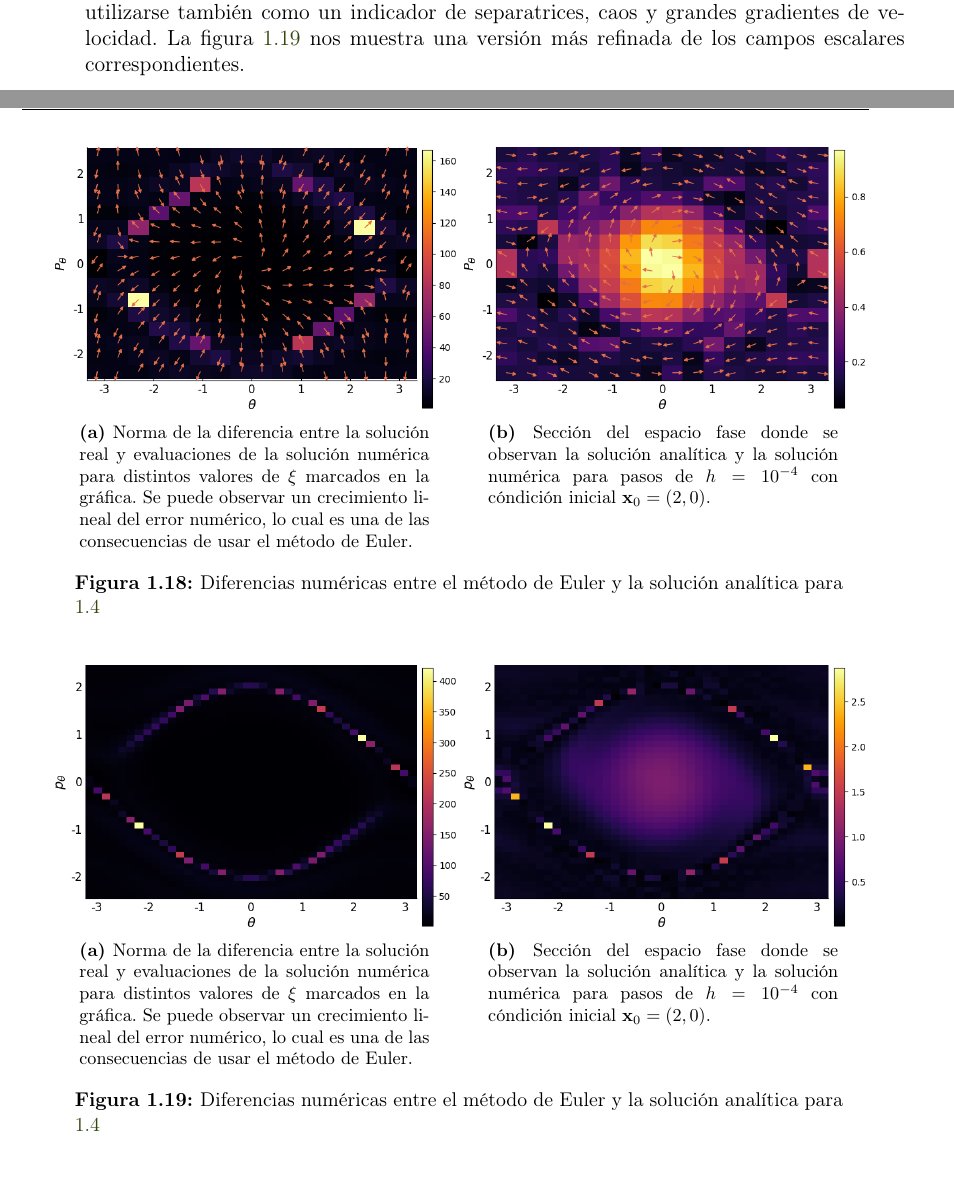
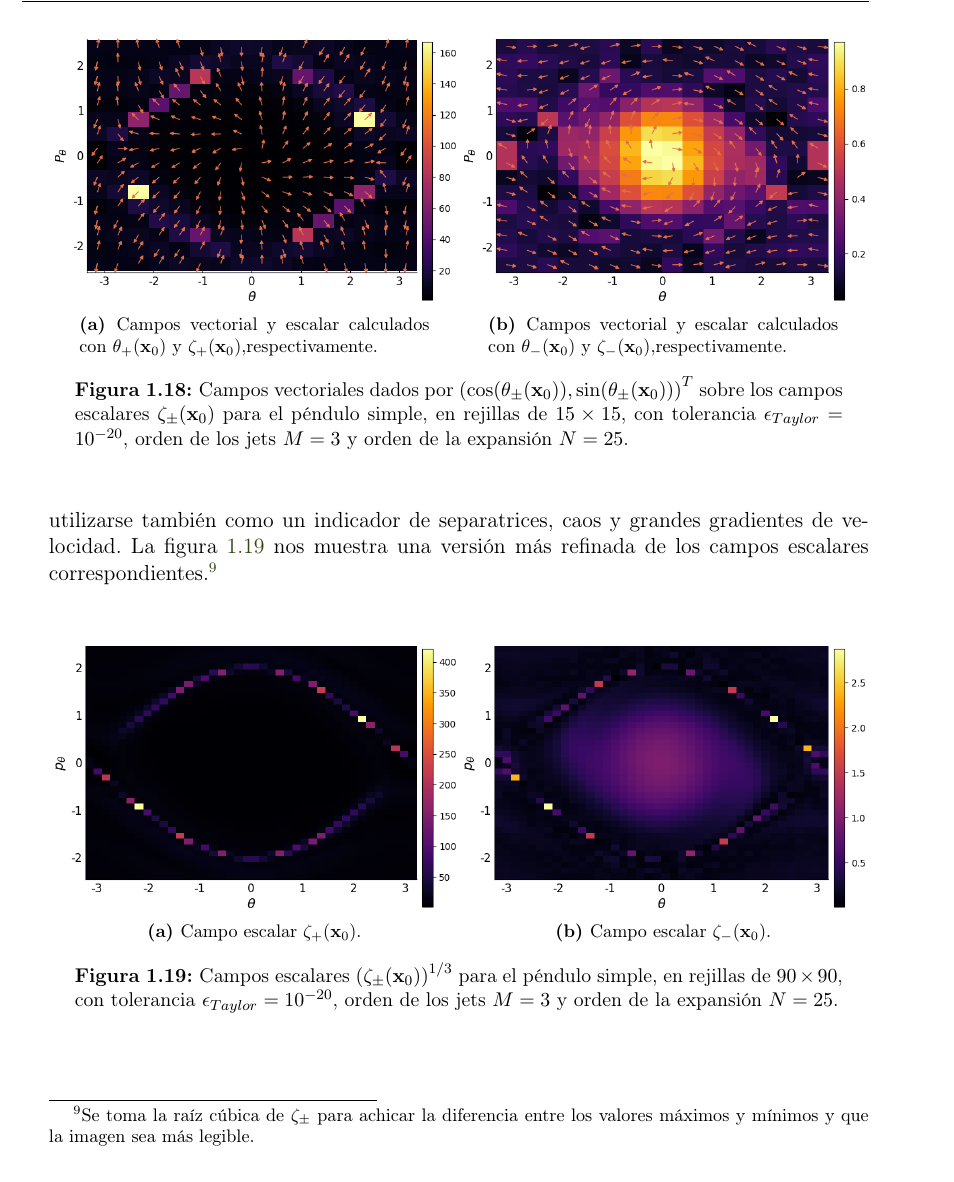
Before and after one commit to blas-ko/tesis_fisica_licenciatura, a LaTeX thesis (_Jet Transport/tesis.tex, which reads _Jet Transport/Chapters/02_transporteJet.tex): two parts of pages 39 and 40 of 61 before the commit and part of page 40 of 63 after it, the two joined at a grey line, cut at the place of the change. Compiled offline with pdfLaTeX.

Commit message:
Added captions for seprate figures.

```diff
--- a/_Jet Transport/Chapters/02_transporteJet.tex
+++ b/_Jet Transport/Chapters/02_transporteJet.tex
@@ -713,21 +713,21 @@ Se pueden encontrar $\theta_\pm$ y $\zeta_\pm$ para todo una rejilla de puntos y
 \begin{subfigure}{0.49\textwidth}
 	\centering
 	\includegraphics[width = \textwidth]{seprate_max_pendulum}
-	\caption{Norma de la diferencia entre la solución real y evaluaciones de la solución numérica para distintos valores de $\xi$ marcados en la gráfica. Se puede observar un crecimiento lineal del error numérico, lo cual es una de las consecuencias de usar el método de Euler.}
+	\caption{Campos vectorial y escalar calculados con $\theta_+(\xo)$ y $\zeta_+(\xo)$,respectivamente.}
 	\label{fig:seprate_max_pendulum}
 \end{subfigure}
 %
 \begin{subfigure}{0.49\textwidth}
 	\centering
 	\includegraphics[width = \textwidth]{seprate_min_pendulum}
-	\caption{Sección del espacio fase donde se observan la solución analítica y la solución numérica para pasos de $h=10^{-4}$ con cóndición inicial $\xo = (2,0)$. \\ \\}
+	\caption{Campos vectorial y escalar calculados con $\theta_-(\xo)$ y $\zeta_-(\xo)$,respectivamente.}
 	\label{fig:seprate_min_pendulum}
 \end{subfigure}
-\caption{Diferencias numéricas entre el método de Euler y la solución analítica para \ref{eq:center}}
+\caption{ Campos vectoriales dados por $\left( \cos(\theta_\pm(\xo)),\sin(\theta_\pm(\xo)) \right)^T$ sobre los campos escalares $\zeta_\pm(\xo)$ para el péndulo simple, en rejillas de $15\times15$, con tolerancia $\epsilon_{Taylor} = 10^{-20}$, orden de los jets $M=3$ y orden de la expansión $N=25$. }
 \label{fig:seprate_pendulum}
 \end{figure}
 
-Es curioso ver que, para los campos escalares de $\zeta_\pm$, se detecta la presencia de la separatriz en un modo similar que en las dos subsecciones anteriores. De hecho, $\zeta_\pm$ puede utilizarse también como un indicador de separatrices, caos y grandes gradientes de velocidad. La figura \ref{fig:seprate_scalar_pendulum} nos muestra una versión más refinada de los campos escalares correspondientes.
+Es curioso ver que, para los campos escalares de $\zeta_\pm$, se detecta la presencia de la separatriz en un modo similar que en las dos subsecciones anteriores. De hecho, $\zeta_\pm$ puede utilizarse también como un indicador de separatrices, caos y grandes gradientes de velocidad. La figura \ref{fig:seprate_scalar_pendulum} nos muestra una versión más refinada de los campos escalares correspondientes.\footnote{Se toma la raíz cúbica de $\zeta_\pm$ para achicar la diferencia entre los valores máximos y mínimos y que la imagen sea más legible.}
 
 %FIGURA!
 \begin{figure}[h!]
@@ -735,17 +735,17 @@ Es curioso ver que, para los campos escalares de $\zeta_\pm$, se detecta la pres
 \begin{subfigure}{0.49\textwidth}
 	\centering
 	\includegraphics[width = \textwidth]{seprate_max_scalar_pendulum}
-	\caption{Norma de la diferencia entre la solución real y evaluaciones de la solución numérica para distintos valores de $\xi$ marcados en la gráfica. Se puede observar un crecimiento lineal del error numérico, lo cual es una de las consecuencias de usar el método de Euler.}
+	\caption{Campo escalar $\zeta_+(\xo)$.}
 	\label{fig:seprate_max_scalar_pendulum}
 \end{subfigure}
 %
 \begin{subfigure}{0.49\textwidth}
 	\centering
 	\includegraphics[width = \textwidth]{seprate_min_scalar_pendulum}
-	\caption{Sección del espacio fase donde se observan la solución analítica y la solución numérica para pasos de $h=10^{-4}$ con cóndición inicial $\xo = (2,0)$. \\ \\}
+	\caption{Campo escalar $\zeta_-(\xo)$.}
 	\label{fig:seprate_min_scalar_pendulum}
 \end{subfigure}
-\caption{Diferencias numéricas entre el método de Euler y la solución analítica para \ref{eq:center}}
+\caption{ Campos escalares $\left( \zeta_\pm(\xo) \right)^{1/3}$ para el péndulo simple, en rejillas de $90\times 90$, con tolerancia $\epsilon_{Taylor} = 10^{-20}$, orden de los jets $M=3$ y orden de la expansión $N=25$. }
 \label{fig:seprate_scalar_pendulum}
 \end{figure}
 
```
Also changed, not shown: _Jet Transport/Chapters/02_transporteJet.tex (6 more changed lines).
